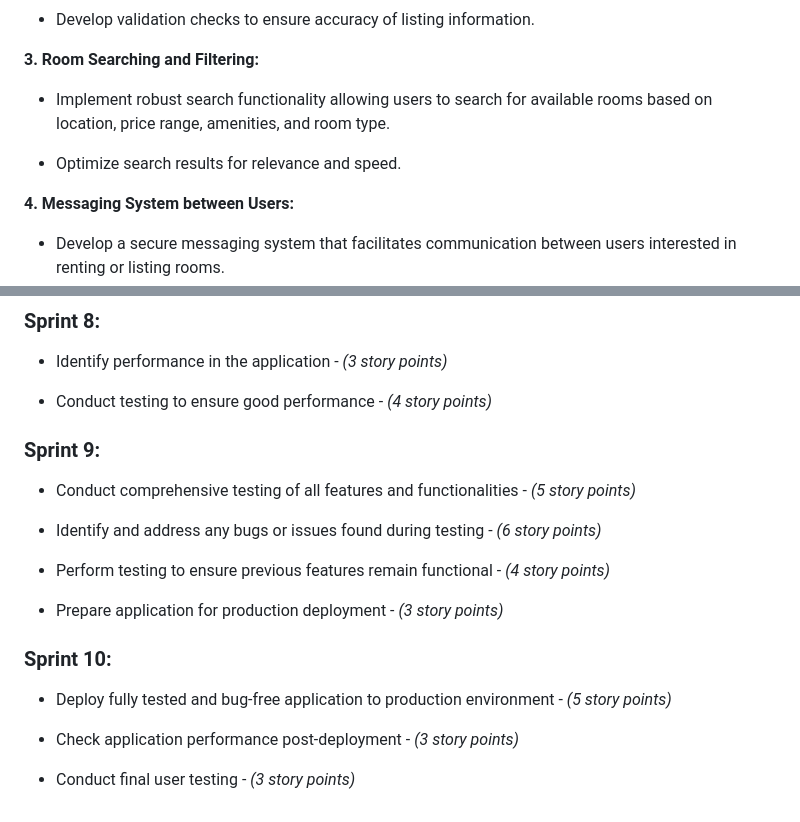
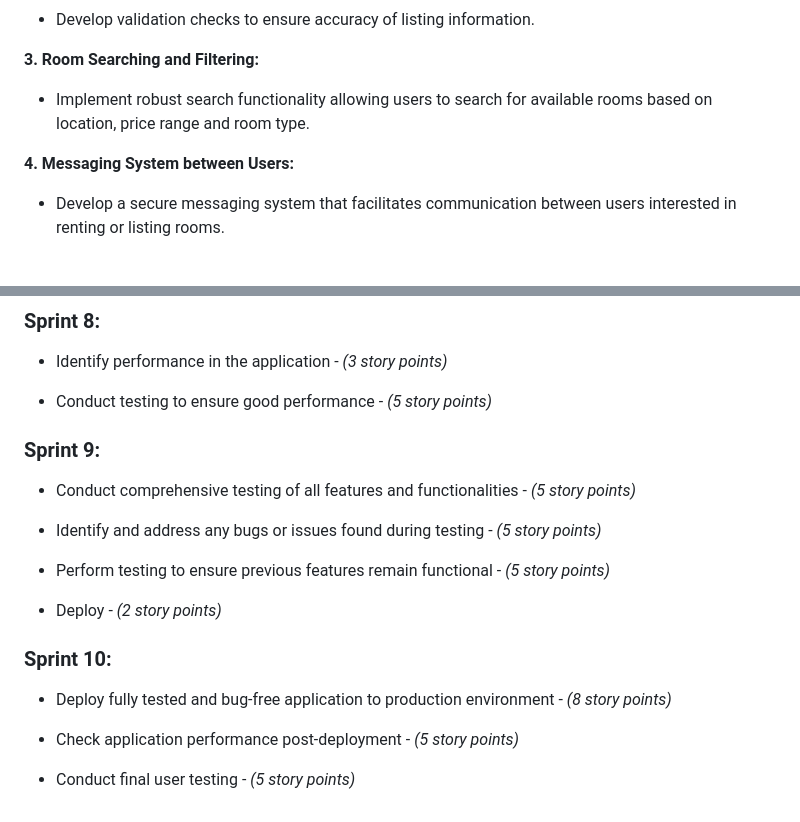
Before and after one commit to Afjunior18/RoomFinder-Ireland, a Markdown page: AGILE.md, 2 parts joined by grey strips. GitHub-like rendering; blank space fills up the shorter version.

```diff
--- a/AGILE.md
+++ b/AGILE.md
@@ -17,9 +17,7 @@
 
 **3.	Room Searching and Filtering:**
 
-- Implement robust search functionality allowing users to search for available rooms based on location, price range, amenities, and room type.
-
-- Optimize search results for relevance and speed.
+- Implement robust search functionality allowing users to search for available rooms based on location, price range and room type.
 
 **4.	Messaging System between Users:**
 
@@ -118,22 +118,22 @@
 
 - Identify performance in the application - *(3 story points)*
 
-- Conduct testing to ensure good performance - *(4 story points)*
+- Conduct testing to ensure good performance - *(5 story points)*
 
 ### Sprint 9:
 
 - Conduct comprehensive testing of all features and functionalities - *(5 story points)*
 
-- Identify and address any bugs or issues found during testing - *(6 story points)*
+- Identify and address any bugs or issues found during testing - *(5 story points)*
 
-- Perform testing to ensure previous features remain functional - *(4 story points)*
+- Perform testing to ensure previous features remain functional - *(5 story points)*
 
-- Prepare application for production deployment - *(3 story points)*
+- Deploy - *(2 story points)*
 
 ### Sprint 10:
 
-- Deploy fully tested and bug-free application to production environment - *(5 story points)*
+- Deploy fully tested and bug-free application to production environment - *(8 story points)*
 
-- Check application performance post-deployment - *(3 story points)*
+- Check application performance post-deployment - *(5 story points)*
 
-- Conduct final user testing - *(3 story points)*
+- Conduct final user testing - *(5 story points)*
```
Also changed, not shown: other parts of AGILE.md (+17 -15 lines).
